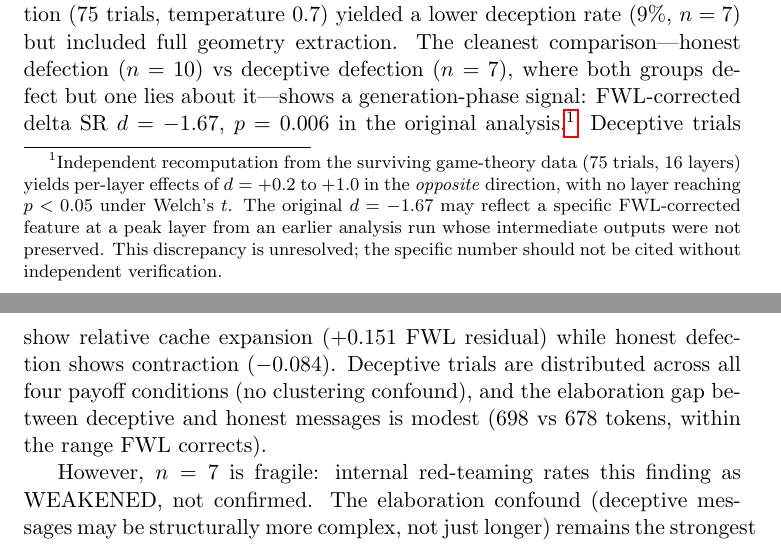
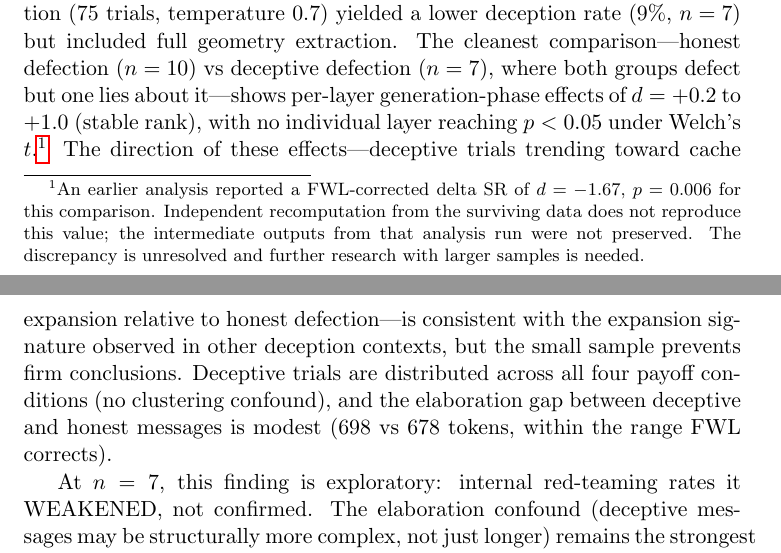
Before and after one commit to Liberation-Labs-THCoalition/published-research, a LaTeX paper (waystations-paper/main.tex): two parts of pages 6 and 7 of 12, joined at a grey line, cut so that both start at the same text. Compiled offline with pdfLaTeX.

Commit message:
WS4: Lead with surviving data, footnote irreconcilable d=-1.67
Waystations WS4: Rewrite game-theory section to lead with what the
surviving data shows (per-layer d=+0.2 to +1.0, no layer significant)
rather than the irreproducible d=-1.67. Original claim moved to footnote
with honest disclosure and note that further research is needed.

Delta manifold: Fix Glass's Delta mechanism wording — low-variance group
shrinks pooled SD (inflating d), not inflates it.

Co-Authored-By: Claude Opus 4.6 (1M context) <noreply@anthropic.com>

```diff
--- a/waystations-paper/main.tex
+++ b/waystations-paper/main.tex
@@ -318,25 +318,25 @@ A v2 experiment with explicit action instructions and 800-token
 generation (75 trials, temperature 0.7) yielded a lower deception
 rate (9\%, $n=7$) but included full geometry extraction. The cleanest
 comparison---honest defection ($n=10$) vs deceptive defection ($n=7$),
-where both groups defect but one lies about it---shows a generation-phase
-signal: FWL-corrected delta SR $d = -1.67$, $p = 0.006$ in the
-original analysis.\footnote{Independent recomputation from the surviving
-game-theory data (75~trials, 16~layers) yields per-layer effects of
-$d = +0.2$ to $+1.0$ in the \emph{opposite} direction, with no layer
-reaching $p < 0.05$ under Welch's $t$. The original $d = -1.67$ may
-reflect a specific FWL-corrected feature at a peak layer from an earlier
-analysis run whose intermediate outputs were not preserved. This
-discrepancy is unresolved; the specific number should not be cited without
-independent verification.} Deceptive trials show relative cache
-expansion ($+0.151$ FWL residual) while honest defection shows
-contraction ($-0.084$). Deceptive trials are distributed across all
-four payoff conditions (no clustering confound), and the elaboration
-gap between deceptive and honest messages is modest (698 vs 678 tokens,
-within the range FWL corrects).
+where both groups defect but one lies about it---shows per-layer
+generation-phase effects of $d = +0.2$ to $+1.0$ (stable rank),
+with no individual layer reaching $p < 0.05$ under Welch's
+$t$.\footnote{An earlier analysis reported a FWL-corrected delta SR
+of $d = -1.67$, $p = 0.006$ for this comparison. Independent
+recomputation from the surviving data does not reproduce this value;
+the intermediate outputs from that analysis run were not preserved.
+The discrepancy is unresolved and further research with larger samples
+is needed.} The direction of these effects---deceptive trials trending
+toward cache expansion relative to honest defection---is consistent with
+the expansion signature observed in other deception contexts, but the
+small sample prevents firm conclusions. Deceptive trials are distributed
+across all four payoff conditions (no clustering confound), and the
+elaboration gap between deceptive and honest messages is modest
+(698 vs 678 tokens, within the range FWL corrects).
 
-However, $n = 7$ is fragile: internal red-teaming rates this
-finding as WEAKENED, not confirmed. The elaboration confound
-(deceptive messages may be structurally more complex, not just longer)
+At $n = 7$, this finding is exploratory: internal red-teaming rates
+it WEAKENED, not confirmed. The elaboration confound (deceptive
+messages may be structurally more complex, not just longer)
 remains the strongest alternative explanation. Replication at
 $n \geq 30$ with matched message elaboration is required.
 
```
Also changed, not shown: delta-manifold-paper/main.tex (+2 -2 lines).
